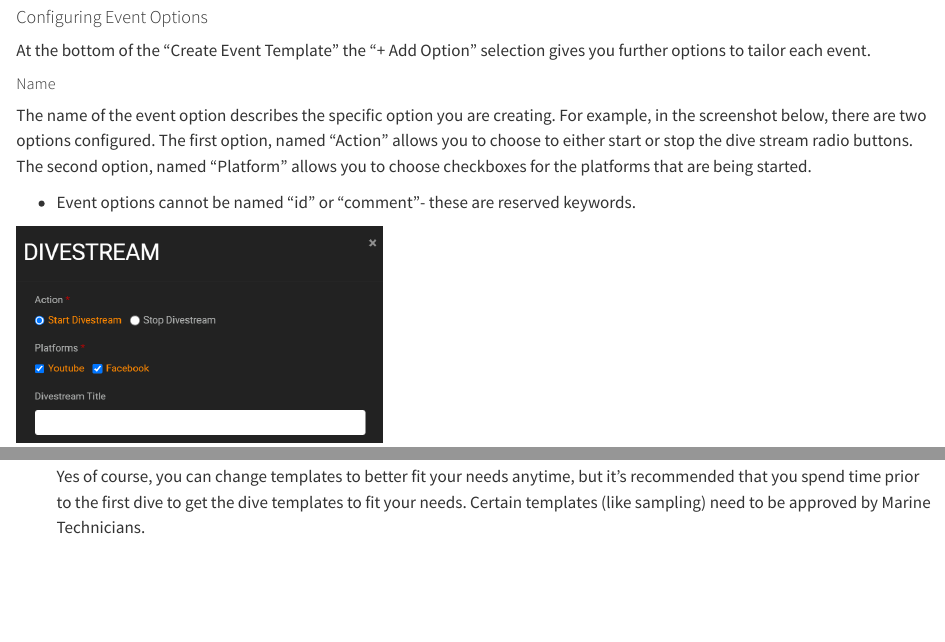
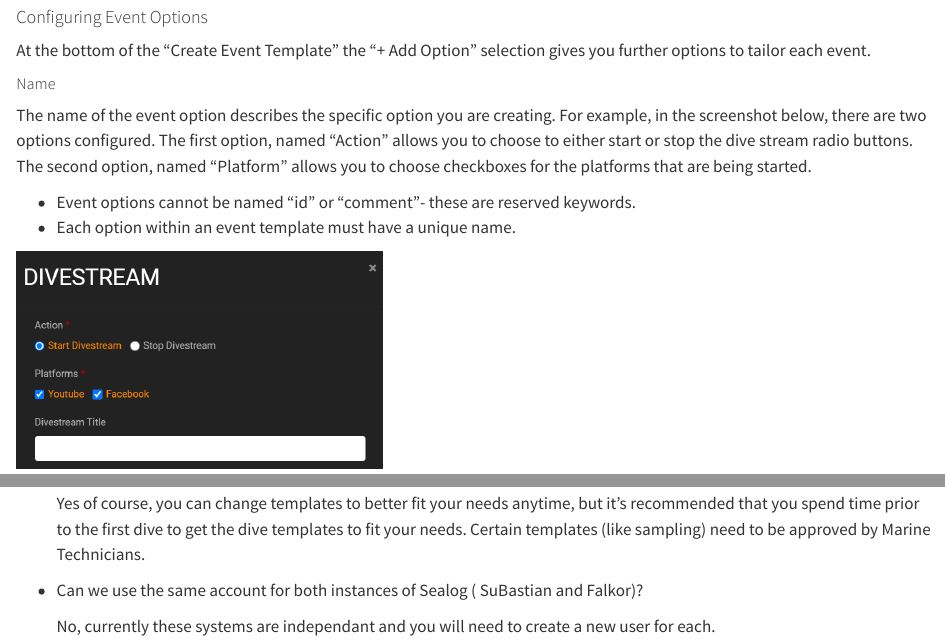
Before and after one commit to schmidtocean/public_technical_documentation, a Quarto document (sealog.qmd): the page in a window 1100 px wide, from 3720 px down, and a second part further down, joined at a grey line. Rendered offline with R 4.5, knitr and Pandoc in place of Quarto, with nearby package versions.

Commit message:
added note about unique names and faq

```diff
--- a/sealog.qmd
+++ b/sealog.qmd
@@ -64,6 +64,7 @@ At the bottom of the “Create Event Template” the “+ Add Option” selectio
 The name of the event option describes the specific option you are creating. For example, in the screenshot below, there are two options configured. The first option, named “Action” allows you to choose to either start or stop the dive stream radio buttons. The second option, named “Platform” allows you to choose checkboxes for the platforms that are being started.
 
 - Event options cannot be named “id” or “comment”- these are reserved keywords.
+- Each option within an event template must have a unique name.
 
 ![](/images/image8.png){width=40%}
 
@@ -452,3 +453,7 @@ This report is meant to be a summary of events that the ROV pilots can use to ke
 - Can we change templates after initial configuration?
 
   Yes of course, you can change templates to better fit your needs anytime, but it's recommended that you spend time prior to the first dive to get the dive templates to fit your needs. Certain templates (like sampling) need to be approved by Marine Technicians.
+
+- Can we use the same account for both instances of Sealog ( SuBastian and Falkor)?
+
+  No, currently these systems are independant and you will need to create a new user for each.
```
Also changed, not shown: docs/search.json, 4 other files.
